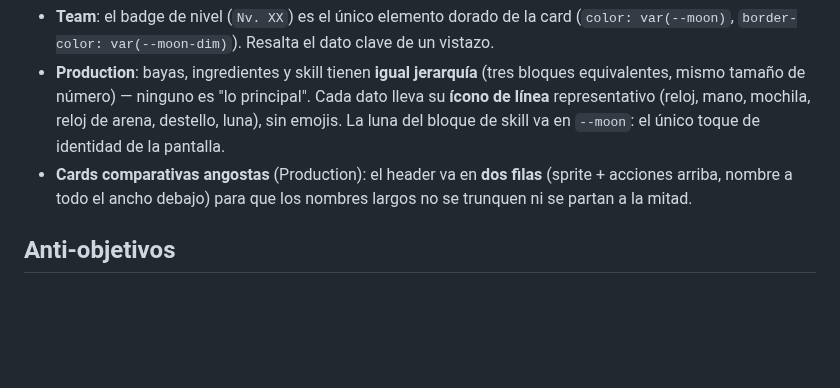
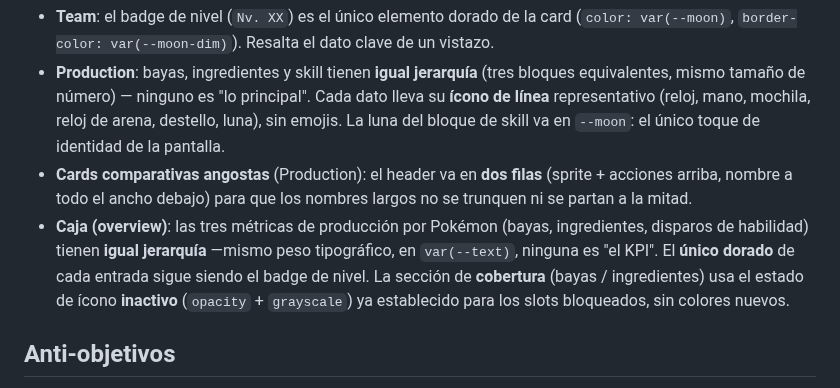
Before and after one commit to jpurplefox/sleepmon, a Markdown page: frontend/docs/ui-concept.md, the part around the change. Rendered like a GitHub page; blank space fills up the shorter version.

```diff
--- a/frontend/docs/ui-concept.md
+++ b/frontend/docs/ui-concept.md
@@ -132,6 +132,12 @@ introducen íconos sueltos ad-hoc en los componentes.
 - **Cards comparativas angostas** (Production): el header va en **dos filas**
   (sprite + acciones arriba, nombre a todo el ancho debajo) para que los nombres
   largos no se trunquen ni se partan a la mitad.
+- **Caja (overview)**: las tres métricas de producción por Pokémon (bayas,
+  ingredientes, disparos de habilidad) tienen **igual jerarquía** —mismo peso
+  tipográfico, en `var(--text)`, ninguna es "el KPI". El **único dorado** de cada
+  entrada sigue siendo el badge de nivel. La sección de **cobertura** (bayas /
+  ingredientes) usa el estado de ícono **inactivo** (`opacity` + `grayscale`) ya
+  establecido para los slots bloqueados, sin colores nuevos.
 
 ## Anti-objetivos
 
```
Also changed, not shown: docs/features/caja-equipo.md (+61 -0 lines).
